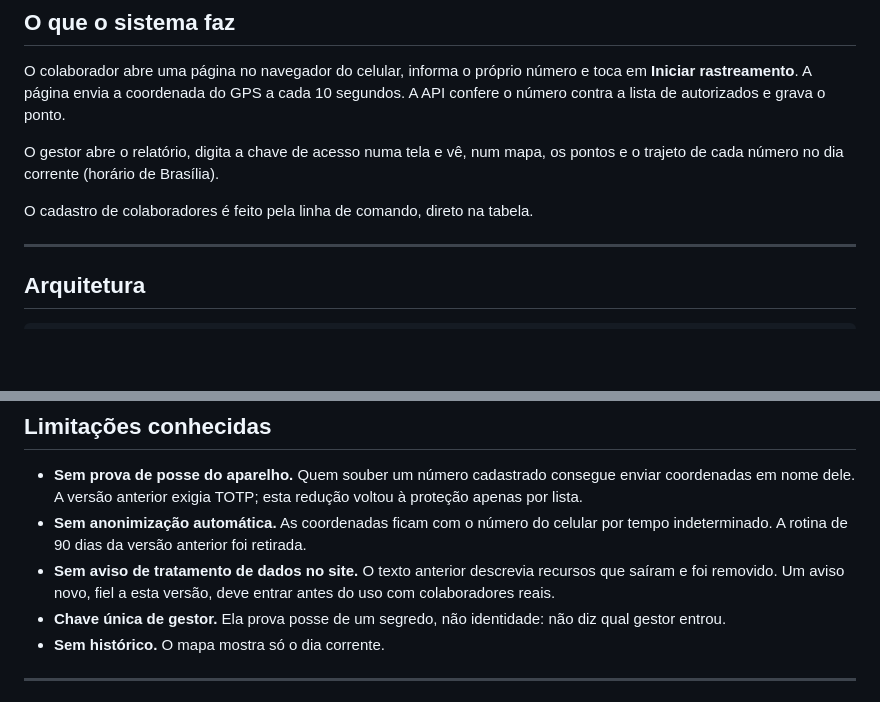
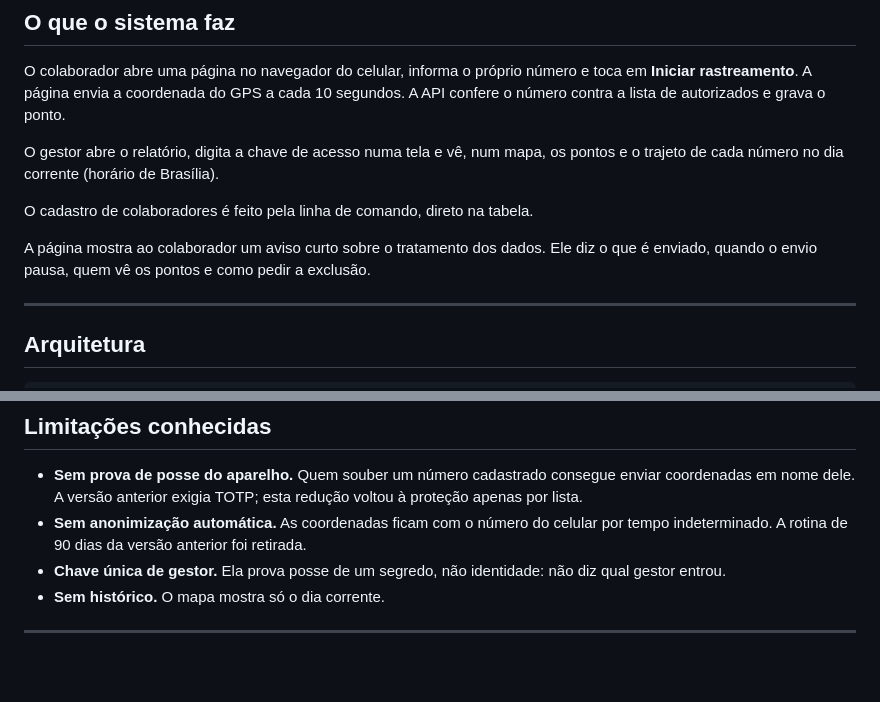
Before and after one commit to cdaalexandre/GpsEquipe, a Markdown page: README.md, 2 parts joined by grey strips. Drawn GitHub-style; blank space fills up the shorter version.

Commit message:
README: aviso de dados agora presente no site

```diff
--- a/README.md
+++ b/README.md
@@ -19,6 +19,8 @@ O gestor abre o relatório, digita a chave de acesso numa tela e vê, num mapa,
 pontos e o trajeto de cada número no dia corrente (horário de Brasília).
 
 O cadastro de colaboradores é feito pela linha de comando, direto na tabela.
+
+A página mostra ao colaborador um aviso curto sobre o tratamento dos dados. Ele diz o que é enviado, quando o envio pausa, quem vê os pontos e como pedir a exclusão.
 
 ---
 
@@ -286,9 +288,6 @@ e nenhuma credencial de terceiro no frontend.
   voltou à proteção apenas por lista.
 - **Sem anonimização automática.** As coordenadas ficam com o número do celular
   por tempo indeterminado. A rotina de 90 dias da versão anterior foi retirada.
-- **Sem aviso de tratamento de dados no site.** O texto anterior descrevia
-  recursos que saíram e foi removido. Um aviso novo, fiel a esta versão, deve
-  entrar antes do uso com colaboradores reais.
 - **Chave única de gestor.** Ela prova posse de um segredo, não identidade:
   não diz qual gestor entrou.
 - **Sem histórico.** O mapa mostra só o dia corrente.
```
